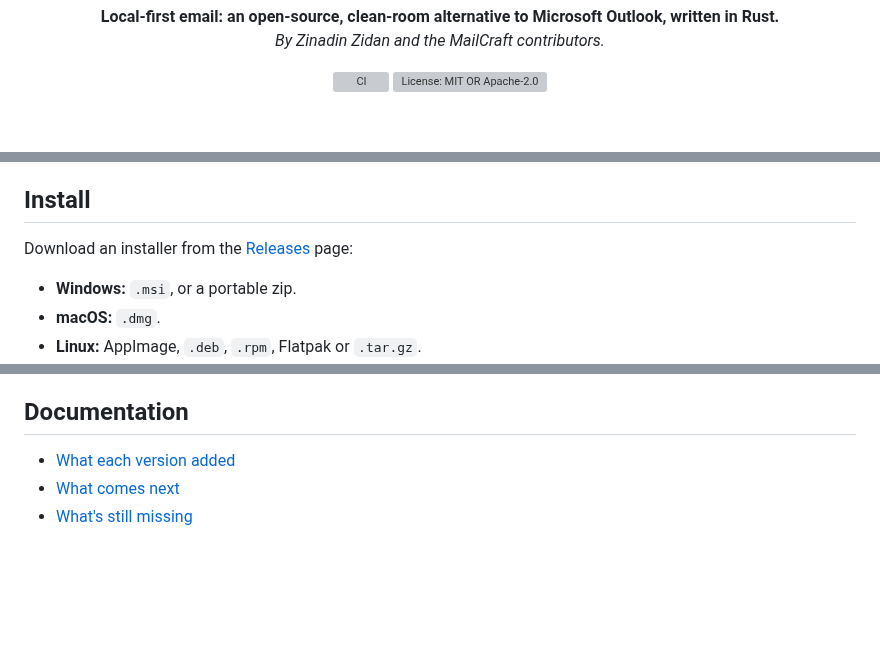
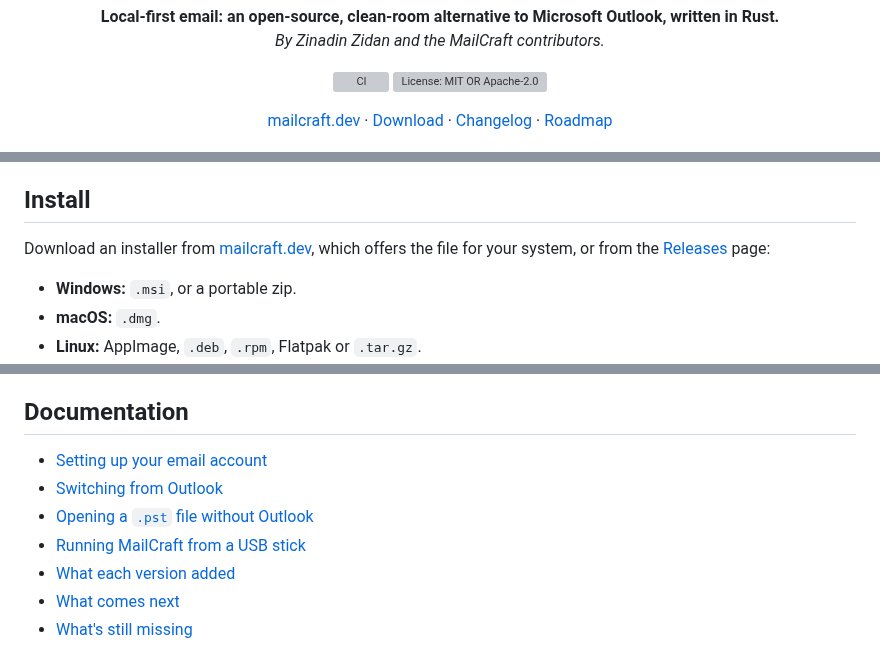
Before and after one commit to ZIDAN44/mailcraft, a Markdown page: README.md, 3 parts joined by grey strips. Drawn GitHub-style; blank space fills up the shorter version; grey boxes are pictures that could not be loaded.

Commit message:
README: the website, its download and guides
A link row under the badges (mailcraft.dev, Download, Changelog,
Roadmap), the download line pointing at the site as well as Releases,
and one link per guide on the site first under Documentation.

```diff
--- a/README.md
+++ b/README.md
@@ -8,6 +8,10 @@
 <p align="center">
   <a href="https://github.com/ZIDAN44/mailcraft/actions/workflows/ci.yml"><img alt="CI" src="https://github.com/ZIDAN44/mailcraft/actions/workflows/ci.yml/badge.svg"></a>
   <img alt="License: MIT OR Apache-2.0" src="https://img.shields.io/badge/license-MIT%20%2F%20Apache--2.0-0e7c86?style=flat-square">
+</p>
+
+<p align="center">
+  <a href="https://mailcraft.dev">mailcraft.dev</a> · <a href="https://mailcraft.dev/#download">Download</a> · <a href="CHANGELOG.md">Changelog</a> · <a href="ROADMAP.md">Roadmap</a>
 </p>
 
 <p align="center">
@@ -39,7 +43,7 @@ of your mail on your computer, so it works offline.
 
 ## Install
 
-Download an installer from the [Releases](https://github.com/ZIDAN44/mailcraft/releases) page:
+Download an installer from [mailcraft.dev](https://mailcraft.dev/#download), which offers the file for your system, or from the [Releases](https://github.com/ZIDAN44/mailcraft/releases) page:
 
 - **Windows:** `.msi`, or a portable zip.
 - **macOS:** `.dmg`.
@@ -62,6 +66,10 @@ cd apps/mailcraft-web && trunk serve           # browser: http://127.0.0.1:8774/
 
 ## Documentation
 
+- [Setting up your email account](https://mailcraft.dev/setup)
+- [Switching from Outlook](https://mailcraft.dev/switch-from-outlook)
+- [Opening a `.pst` file without Outlook](https://mailcraft.dev/open-pst-without-outlook)
+- [Running MailCraft from a USB stick](https://mailcraft.dev/portable)
 - [What each version added](CHANGELOG.md)
 - [What comes next](ROADMAP.md)
 - [What's still missing](docs/gaps.md)
```
